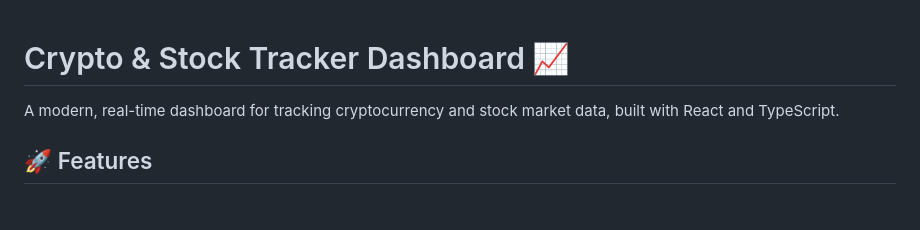
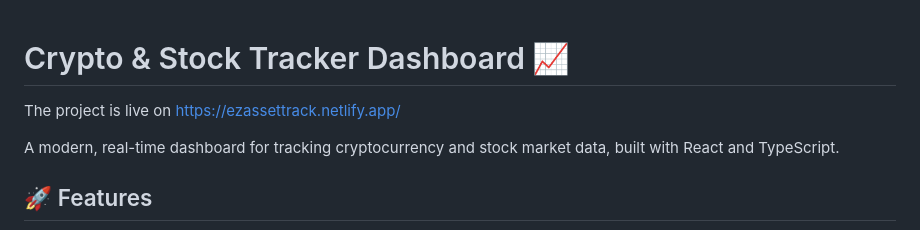
Before and after one commit to saunakd/Stock-Crypto-Realtime-Tracker, a Markdown page: README.md, the part around the change. GitHub-like rendering; blank space fills up the shorter version.

Commit message:
Update README.md
added website url

```diff
--- a/README.md
+++ b/README.md
@@ -1,4 +1,5 @@
 # Crypto & Stock Tracker Dashboard 📈
+The project is live on https://ezassettrack.netlify.app/
 
 A modern, real-time dashboard for tracking cryptocurrency and stock market data, built with React and TypeScript.
 
```
